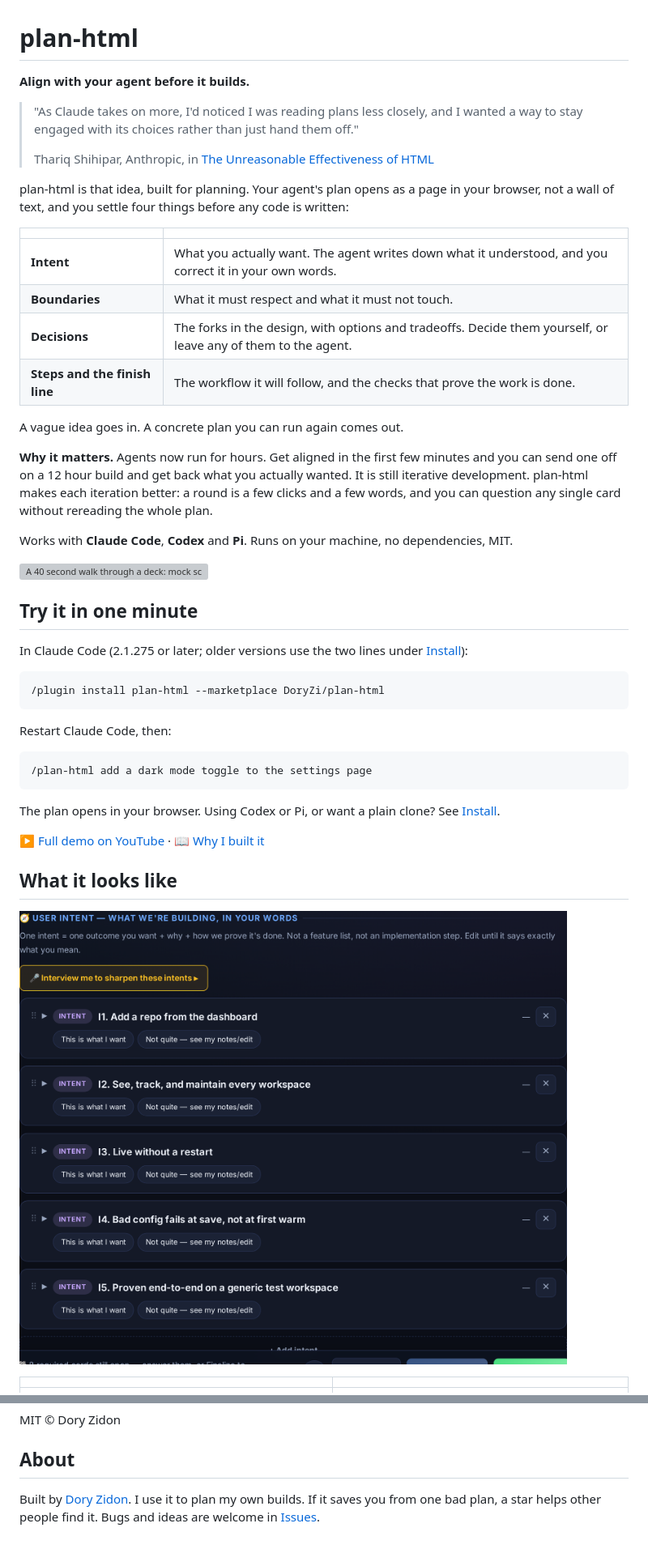
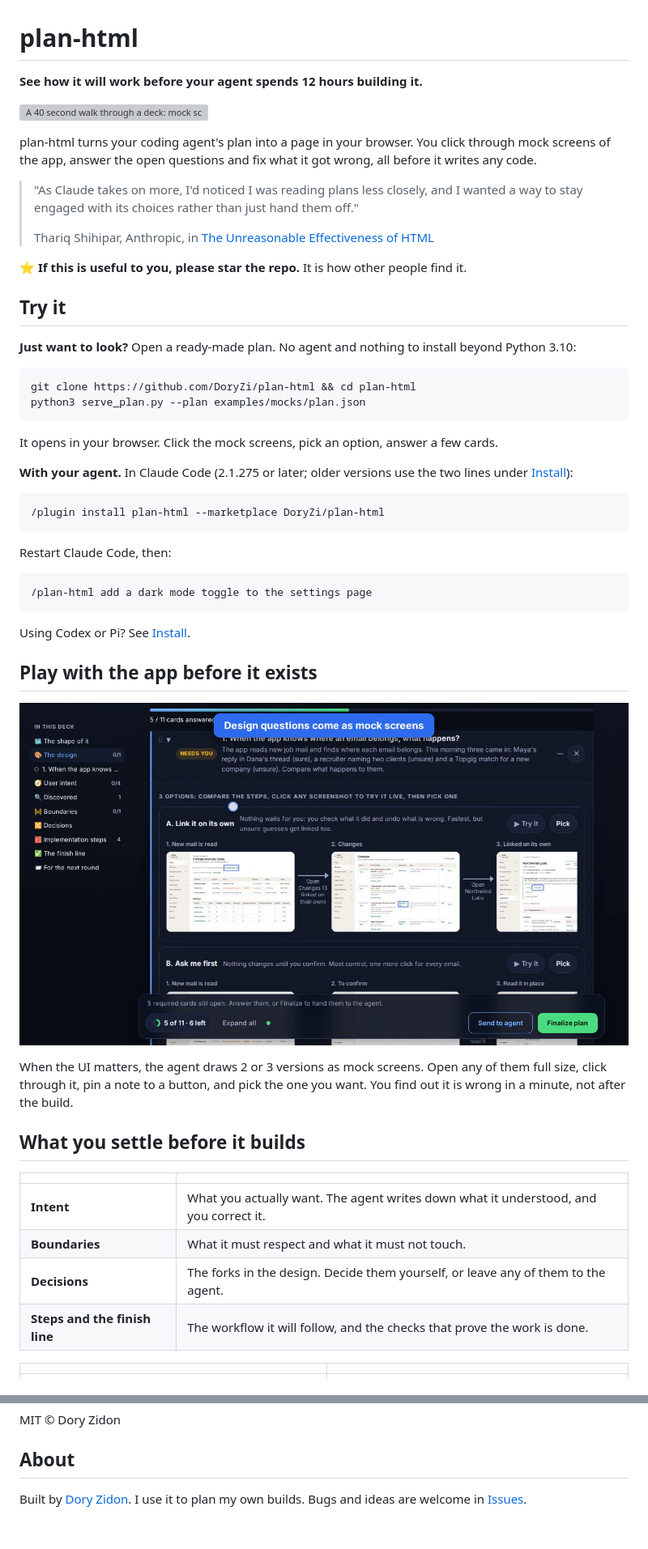
Before and after one commit to DoryZi/plan-html, a Markdown page: README.md, 2 parts joined by grey strips. Shown at 81% size. Rendered like a GitHub page; pictures changed too: docs/img/mock-screens.png (added); grey boxes are pictures that could not be loaded.

Commit message:
README: the demo first, a ready-made plan to try without an agent, a section on trying mock screens before the build, shorter feature list, a star ask, and the repo and developer notes folded away

````diff
--- a/README.md
+++ b/README.md
@@ -1,39 +1,35 @@
 # plan-html
 
-**Align with your agent before it builds.**
+**See how it will work before your agent spends 12 hours building it.**
+
+![A 40 second walk through a deck: mock screens, picking an option, answering cards, the progress chip and the themes](docs/img/demo.gif)
+
+plan-html turns your coding agent's plan into a page in your browser. You click
+through mock screens of the app, answer the open questions and fix what it got
+wrong, all before it writes any code.
 
 > "As Claude takes on more, I'd noticed I was reading plans less closely, and I
 > wanted a way to stay engaged with its choices rather than just hand them off."
 >
 > Thariq Shihipar, Anthropic, in [The Unreasonable Effectiveness of HTML](https://claude.com/blog/using-claude-code-the-unreasonable-effectiveness-of-html)
 
-plan-html is that idea, built for planning. Your agent's plan opens as a page in
-your browser, not a wall of text, and you settle four things before any code is
-written:
+⭐ **If this is useful to you, please star the repo.** It is how other people find it.
 
-| | |
-|---|---|
-| **Intent** | What you actually want. The agent writes down what it understood, and you correct it in your own words. |
-| **Boundaries** | What it must respect and what it must not touch. |
-| **Decisions** | The forks in the design, with options and tradeoffs. Decide them yourself, or leave any of them to the agent. |
-| **Steps and the finish line** | The workflow it will follow, and the checks that prove the work is done. |
+## Try it
 
-A vague idea goes in. A concrete plan you can run again comes out.
+**Just want to look?** Open a ready-made plan. No agent and nothing to install
+beyond Python 3.10:
 
-**Why it matters.** Agents now run for hours. Get aligned in the first few
-minutes and you can send one off on a 12 hour build and get back what you
-actually wanted. It is still iterative development. plan-html makes each
-iteration better: a round is a few clicks and a few words, and you can question
-any single card without rereading the whole plan.
+```bash
+git clone https://github.com/DoryZi/plan-html && cd plan-html
+python3 serve_plan.py --plan examples/mocks/plan.json
+```
 
-Works with **Claude Code**, **Codex** and **Pi**. Runs on your machine, no
-dependencies, MIT.
+It opens in your browser. Click the mock screens, pick an option, answer a few
+cards.
 
-![A 40 second walk through a deck: mock screens, picking an option, answering cards, the progress chip and the themes](docs/img/demo.gif)
-
-## Try it in one minute
-
-In Claude Code (2.1.275 or later; older versions use the two lines under [Install](#install)):
+**With your agent.** In Claude Code (2.1.275 or later; older versions use the
+two lines under [Install](#install)):
 
 ```text
 /plugin install plan-html --marketplace DoryZi/plan-html
@@ -45,14 +41,24 @@ Restart Claude Code, then:
 /plan-html add a dark mode toggle to the settings page
 ```
 
-The plan opens in your browser. Using Codex or Pi, or want a plain clone? See
-[Install](#install).
+Using Codex or Pi? See [Install](#install).
 
-▶ [Full demo on YouTube](https://youtu.be/cFwvulWoTE4) · 📖 [Why I built it](https://doryzidon.com/blog/stop-approving-plans-you-didnt-read)
+## Play with the app before it exists
 
-## What it looks like
+![A design question in the deck: three options, each shown as a strip of mock screens with Try it and Pick buttons](docs/img/mock-screens.png)
 
-![Intent cards at the top of the deck](docs/img/intents.png)
+When the UI matters, the agent draws 2 or 3 versions as mock screens. Open any
+of them full size, click through it, pin a note to a button, and pick the one
+you want. You find out it is wrong in a minute, not after the build.
+
+## What you settle before it builds
+
+| | |
+|---|---|
+| **Intent** | What you actually want. The agent writes down what it understood, and you correct it. |
+| **Boundaries** | What it must respect and what it must not touch. |
+| **Decisions** | The forks in the design. Decide them yourself, or leave any of them to the agent. |
+| **Steps and the finish line** | The workflow it will follow, and the checks that prove the work is done. |
 
 | | |
 |---|---|
@@ -181,5 +196,5 @@ MIT © Dory Zidon
 ## About
 
 Built by [Dory Zidon](https://doryzidon.com). I use it to plan my own
-builds. If it saves you from one bad plan, a star helps other people find it.
+builds.
 Bugs and ideas are welcome in [Issues](https://github.com/DoryZi/plan-html/issues).
````
Also changed, not shown: other parts of README.md (+34 -25 lines).
